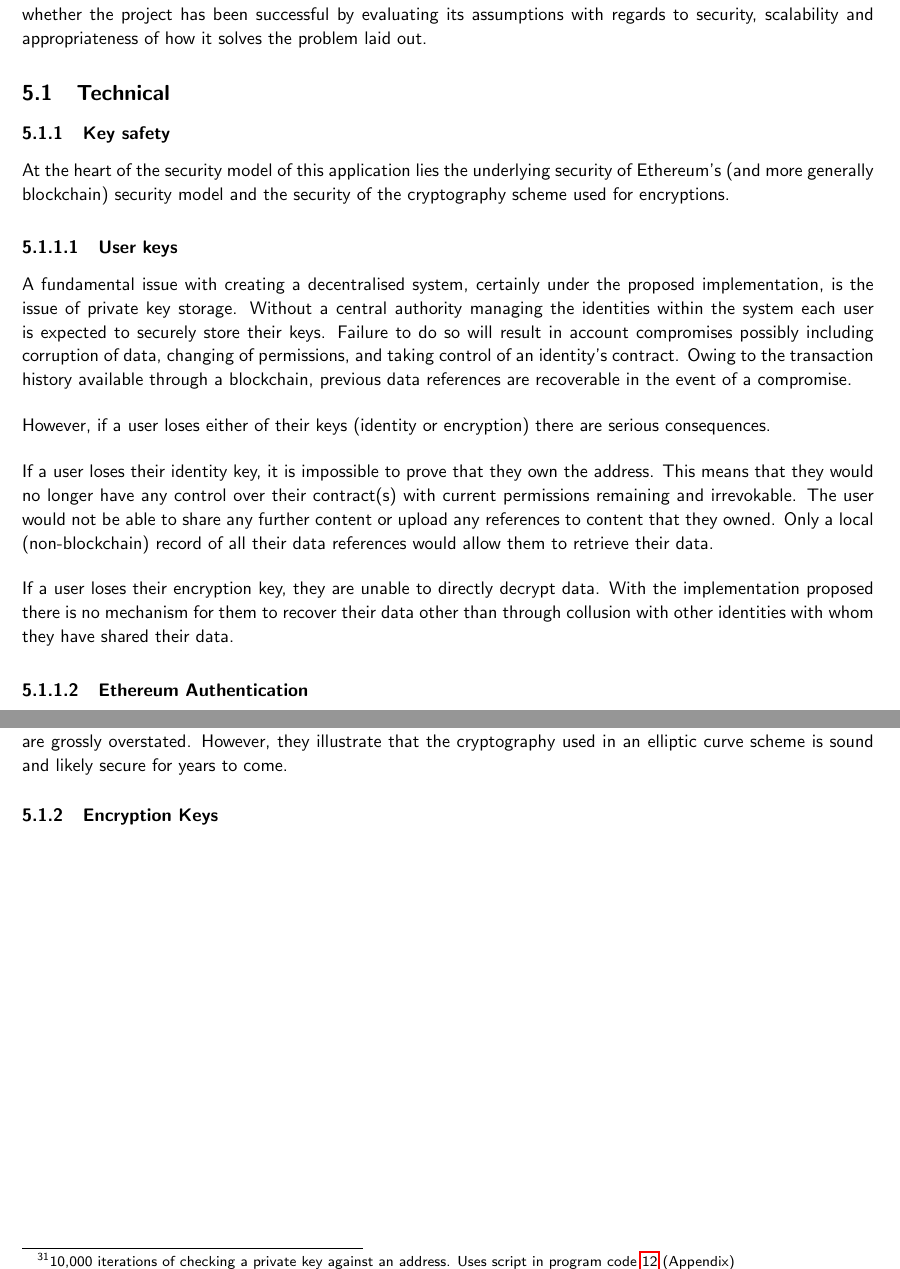
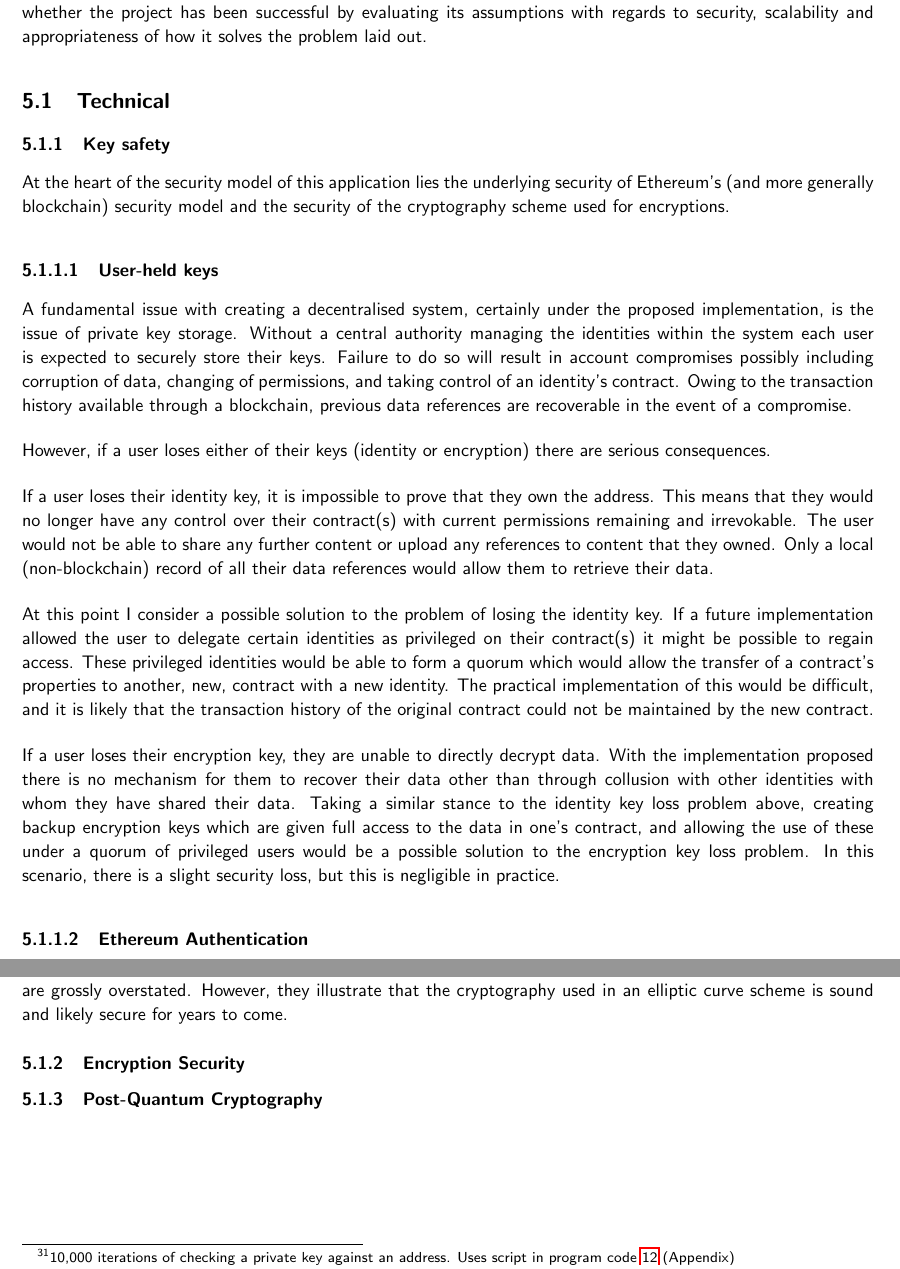
Before and after one commit to FreddieLindsey/private-distributed-data-paper, a LaTeX document (project.tex, which reads sections/05_evaluation.tex): two parts of pages 40 and 41 of 47, joined at a grey line, cut so that both start at the same text. Compiled offline with pdfLaTeX.

Commit message:
Add evaluation points

```diff
--- a/sections/05_evaluation.tex
+++ b/sections/05_evaluation.tex
@@ -8,7 +8,7 @@ This section of the thesis follows a technical evaluation of the implementation
 
 At the heart of the security model of this application lies the underlying security of Ethereum's (and more generally blockchain) security model and the security of the cryptography scheme used for encryptions.
 
-\paragraph{User keys}
+\paragraph{User-held keys}
 
 A fundamental issue with creating a decentralised system, certainly under the proposed implementation, is the issue of private key storage. Without a central authority managing the identities within the system each user is expected to securely store their keys. Failure to do so will result in account compromises possibly including corruption of data, changing of permissions, and taking control of an identity's contract. Owing to the transaction history available through a blockchain, previous data references are recoverable in the event of a compromise.
 
@@ -16,7 +16,9 @@ However, if a user loses either of their keys (identity or encryption) there are
 
 If a user loses their identity key, it is impossible to prove that they own the address. This means that they would no longer have any control over their contract(s) with current permissions remaining and irrevokable. The user would not be able to share any further content or upload any references to content that they owned. Only a local (non-blockchain) record of all their data references would allow them to retrieve their data.
 
-If a user loses their encryption key, they are unable to directly decrypt data. With the implementation proposed there is no mechanism for them to recover their data other than through collusion with other identities with whom they have shared their data.
+At this point I consider a possible solution to the problem of losing the identity key. If a future implementation allowed the user to delegate certain identities as privileged on their contract(s) it might be possible to regain access. These privileged identities would be able to form a quorum which would allow the transfer of a contract's properties to another, new, contract with a new identity. The practical implementation of this would be difficult, and it is likely that the transaction history of the original contract could not be maintained by the new contract.
+
+If a user loses their encryption key, they are unable to directly decrypt data. With the implementation proposed there is no mechanism for them to recover their data other than through collusion with other identities with whom they have shared their data. Taking a similar stance to the identity key loss problem above, creating backup encryption keys which are given full access to the data in one's contract, and allowing the use of these under a quorum of privileged users would be a possible solution to the encryption key loss problem. In this scenario, there is a slight security loss, but this is negligible in practice.
 
 \paragraph{Ethereum Authentication}
 
@@ -45,7 +47,9 @@ $$
 
 Given the unoptimised nature of the script used on commodity hardware, it is highly likely that the above estimates are grossly overstated. However, they illustrate that the cryptography used in an elliptic curve scheme is sound and likely secure for years to come.
 
-\subsubsection{Encryption Keys}
+\subsubsection{Encryption Security}
+
+\subsubsection{Post-Quantum Cryptography}
 
 
 
```
